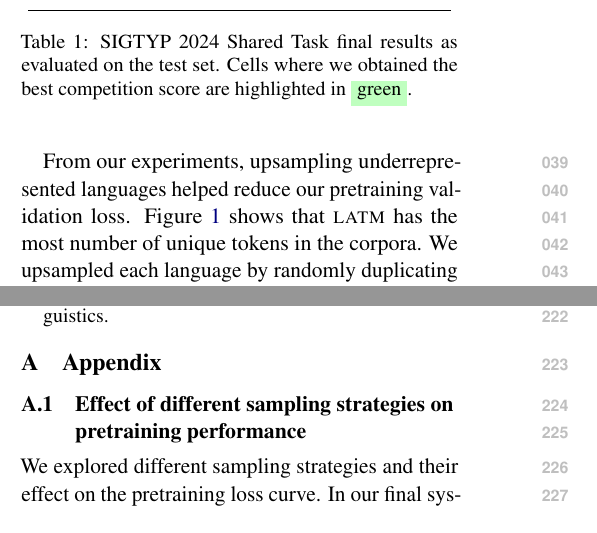
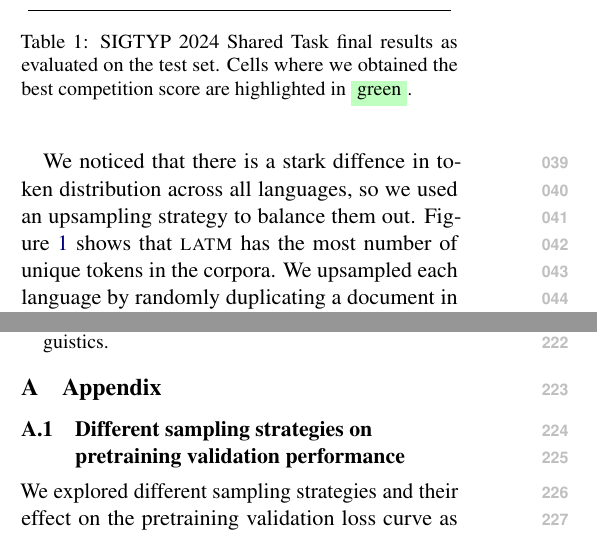
Before and after one commit to ljvmiranda921/LiBERTus, a LaTeX paper (paper/acl_latex.tex): two parts of the columns of pages 1 and 4 of 5, joined at a grey line, cut so that both start at the same text. Compiled offline with pdfLaTeX.

Commit message:
[wip] Update

```diff
--- a/paper/acl_latex.tex
+++ b/paper/acl_latex.tex
@@ -66,7 +66,7 @@ The source code for all experiments can be found on GitHub: \lj{insert github li
 We constructed the pretraining corpora using the annotated tokens of the shared task dataset.
 Then, we explored several data augmentation techniques to ensure that each language is properly represented based on the number of unique tokens.
 
-From our experiments, upsampling underrepresented languages helped reduce our pretraining validation loss.
+We noticed that there is a stark diffence in token distribution across all languages, so we used an upsampling strategy to balance them out.
 Figure \ref{fig:unique_tokens} shows that \textsc{latm} has the most number of unique tokens in the corpora.
 We upsampled each language by randomly duplicating a document in the training pool until the number of unique tokens (with allowance for duplicates) is greater than or equal to that of \textsc{latm}.
 The same figure also shows the token counts after the augmentation process.
@@ -204,8 +204,7 @@ We highly recommend pretraining a large \libertus{} model to obtain performance
 \section{Appendix}
 \label{sec:appendix}
 
-\subsection{Effect of different sampling strategies on pretraining performance}
+\subsection{Different sampling strategies on pretraining validation performance}
 
-We explored different sampling strategies and their effect on the pretraining loss curve.
-In our final system, we used the upsampling strategy as it provides clear benefit compared to others.
+We explored different sampling strategies and their effect on the pretraining validation loss curve as shown in Figure \ref{fig:effect_sampling}.
 
```
Also changed, not shown: paper/acl_latex.pdf, paper/acl_latex.tex (5 more changed lines).
